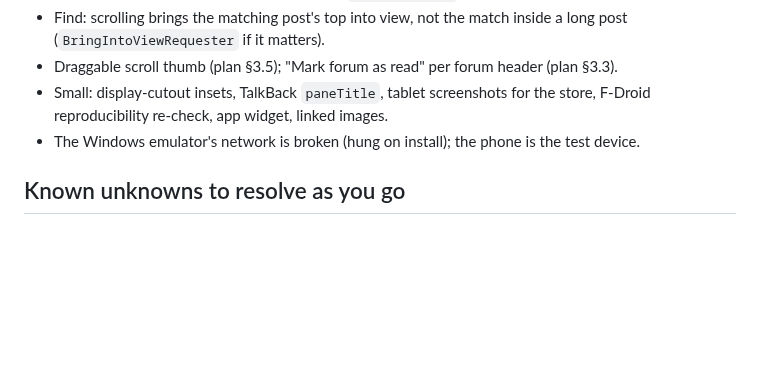
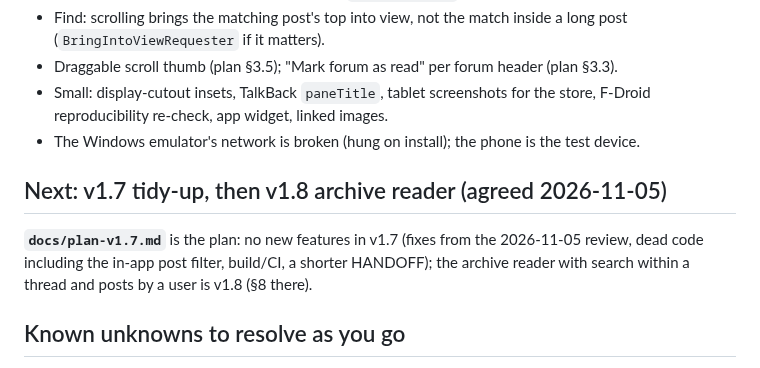
Before and after one commit to dalbo/whirl, a Markdown page: HANDOFF.md, the part around the change. GitHub-like rendering; blank space fills up the shorter version.

```diff
--- a/HANDOFF.md
+++ b/HANDOFF.md
@@ -147,6 +147,9 @@ Open ideas, roughly by value:
 - Small: display-cutout insets, TalkBack `paneTitle`, tablet screenshots for the store, F-Droid reproducibility re-check, app widget, linked images.
 - The Windows emulator's network is broken (hung on install); the phone is the test device.
 
+## Next: v1.7 tidy-up, then v1.8 archive reader (agreed 2026-11-05)
+**`docs/plan-v1.7.md`** is the plan: no new features in v1.7 (fixes from the 2026-11-05 review, dead code including the in-app post filter, build/CI, a shorter HANDOFF); the archive reader with search within a thread and posts by a user is v1.8 (§8 there).
+
 ## Known unknowns to resolve as you go
 - Shape of `get=recent` when non-empty (assumed to match `THREADS`; the Recent screen must cope with it failing as Drift).
 - Markup of a deleted post and of a post with an image (capture when found: add the URL to `tools/capture/public.json`, run `npm run public`).
```
Also changed, not shown: PLAN.md (+1 -1 lines), docs/plan-v1.7.md (added, +178 -0 lines).
